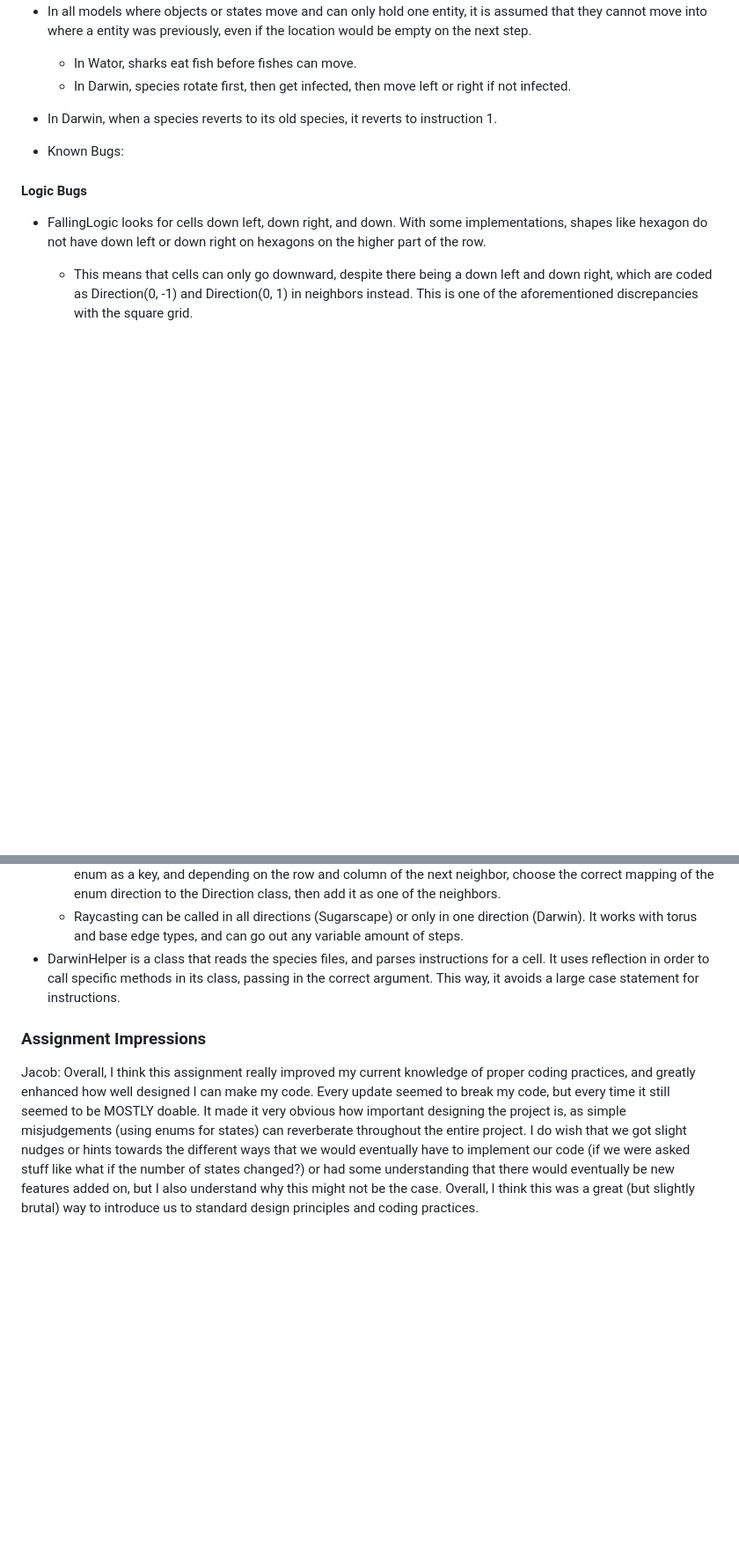
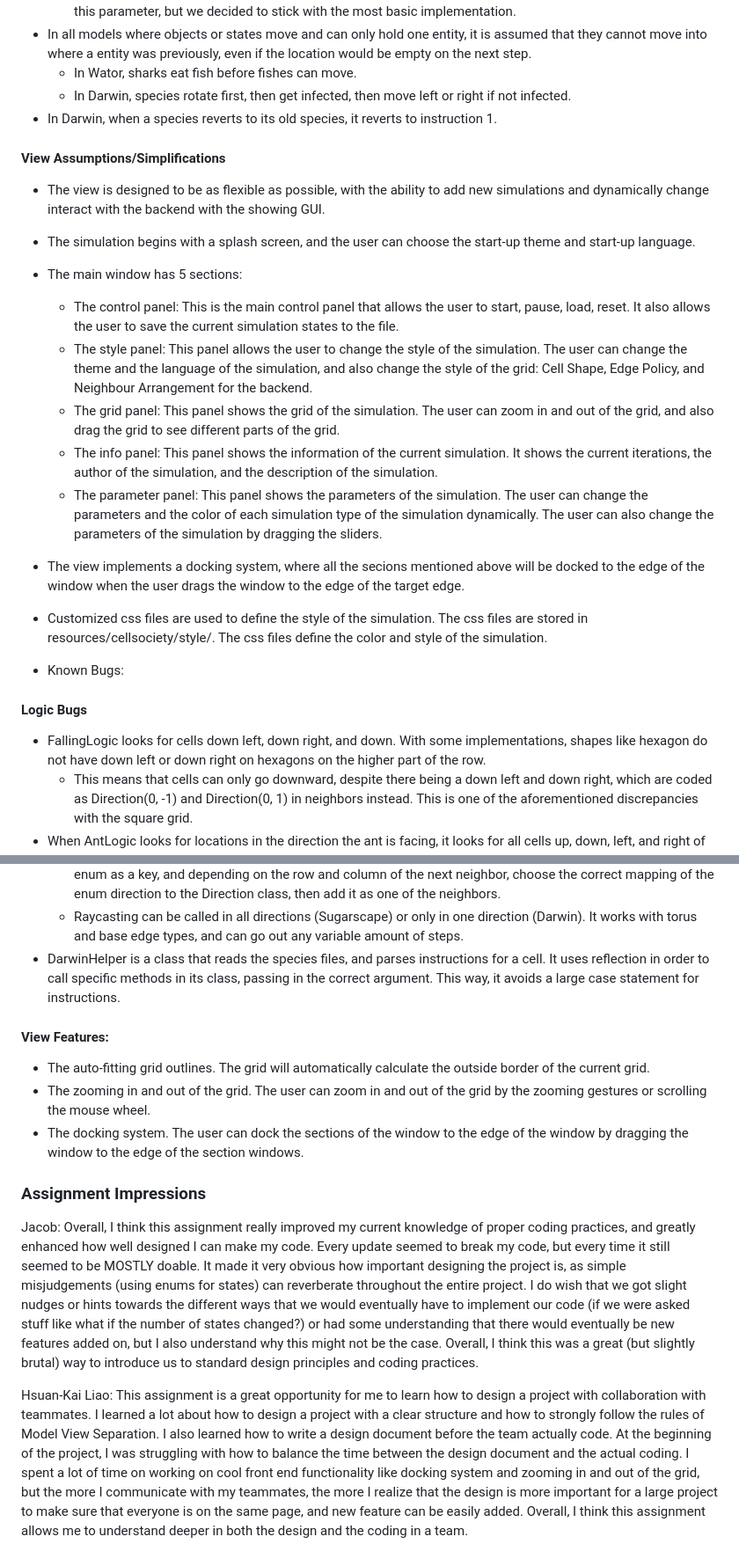
Before and after one commit to BillyMcCune/Cellular-Automata-Simulator, a Markdown page: README.md, 2 parts joined by grey strips. Shown at 88% size. Rendered like a GitHub page; blank space fills up the shorter version.

Commit message:
Feature DATA: update README

```diff
--- a/README.md
+++ b/README.md
@@ -77,6 +82,29 @@ This project implements a cellular automata simulator.
 * In Darwin, when a species reverts to its old species, it reverts to instruction 1.
 
 
+#### View Assumptions/Simplifications
+
+* The view is designed to be as flexible as possible, with the ability to add new simulations and
+  dynamically change interact with the backend with the showing GUI.
+* The simulation begins with a splash screen, and the user can choose the start-up theme and start-up
+  language.
+* The main window has 5 sections:
+  * The control panel: This is the main control panel that allows the user to start, pause, load,
+    reset. It also allows the user to save the current simulation states to the file.
+  * The style panel: This panel allows the user to change the style of the simulation. The user can
+    change the theme and the language of the simulation, and also change the style of the grid: Cell Shape, Edge Policy, and Neighbour Arrangement for the backend.
+  * The grid panel: This panel shows the grid of the simulation. The user can zoom in and out of the
+    grid, and also drag the grid to see different parts of the grid.
+  * The info panel: This panel shows the information of the current simulation. It shows the current
+    iterations, the author of the simulation, and the description of the simulation.
+  * The parameter panel: This panel shows the parameters of the simulation. The user can change the
+    parameters and the color of each simulation type of the simulation dynamically. The user can also change the parameters of the
+    simulation by dragging the sliders.
+* The view implements a docking system, where all the secions mentioned above will be docked to the
+  edge of the window when the user drags the window to the edge of the target edge.
+* Customized css files are used to define the style of the simulation. The css files are stored in
+  resources/cellsociety/style/. The css files define the color and style of the simulation.
+
 * Known Bugs:
 
 #### Logic Bugs
@@ -167,6 +212,15 @@ This project implements a cellular automata simulator.
   reflection in order to call specific methods in its class, passing in the correct argument. This
   way, it avoids a large case statement for instructions.
 
+#### View Features:
+
+* The auto-fitting grid outlines. The grid will automatically calculate the outside border of
+  the current grid.
+* The zooming in and out of the grid. The user can zoom in and out of the grid by the zooming
+  gestures or scrolling the mouse wheel.
+* The docking system. The user can dock the sections of the window to the edge of the window by
+  dragging the window to the edge of the section windows.
+
 ### Assignment Impressions
 
 Jacob: Overall, I think this assignment really improved my current knowledge of proper coding
@@ -178,3 +232,13 @@ ways that we would eventually have to implement our code (if we were asked stuff
 number of states changed?) or had some understanding that there would eventually be new features
 added on, but I also understand why this might not be the case. Overall, I think this was a great
 (but slightly brutal) way to introduce us to standard design principles and coding practices.
+
+Hsuan-Kai Liao: This assignment is a great opportunity for me to learn how to design a project with
+collaboration with teammates. I learned a lot about how to design a project with a clear structure
+and how to strongly follow the rules of Model View Separation. I also learned how to write a design
+document before the team actually code. At the beginning of the project, I was struggling with how to
+balance the time between the design document and the actual coding. I spent a lot of time on working
+on cool front end functionality like docking system and zooming in and out of the grid, but the more
+I communicate with my teammates, the more I realize that the design is more important for a large
+project to make sure that everyone is on the same page, and new feature can be easily added. Overall,
+I think this assignment allows me to understand deeper in both the design and the coding in a team.
```
Also changed, not shown: other parts of README.md (+22 -0 lines).
